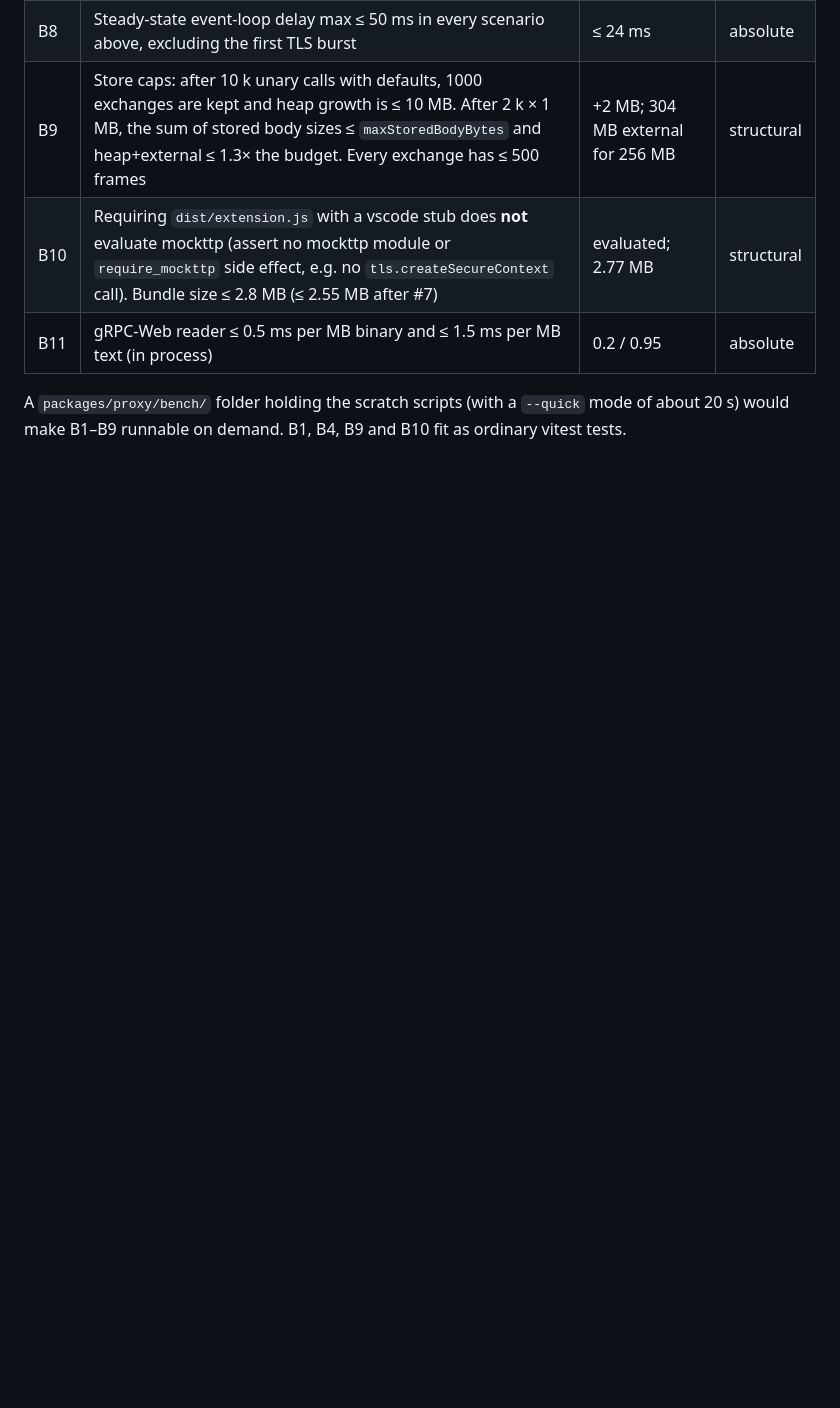
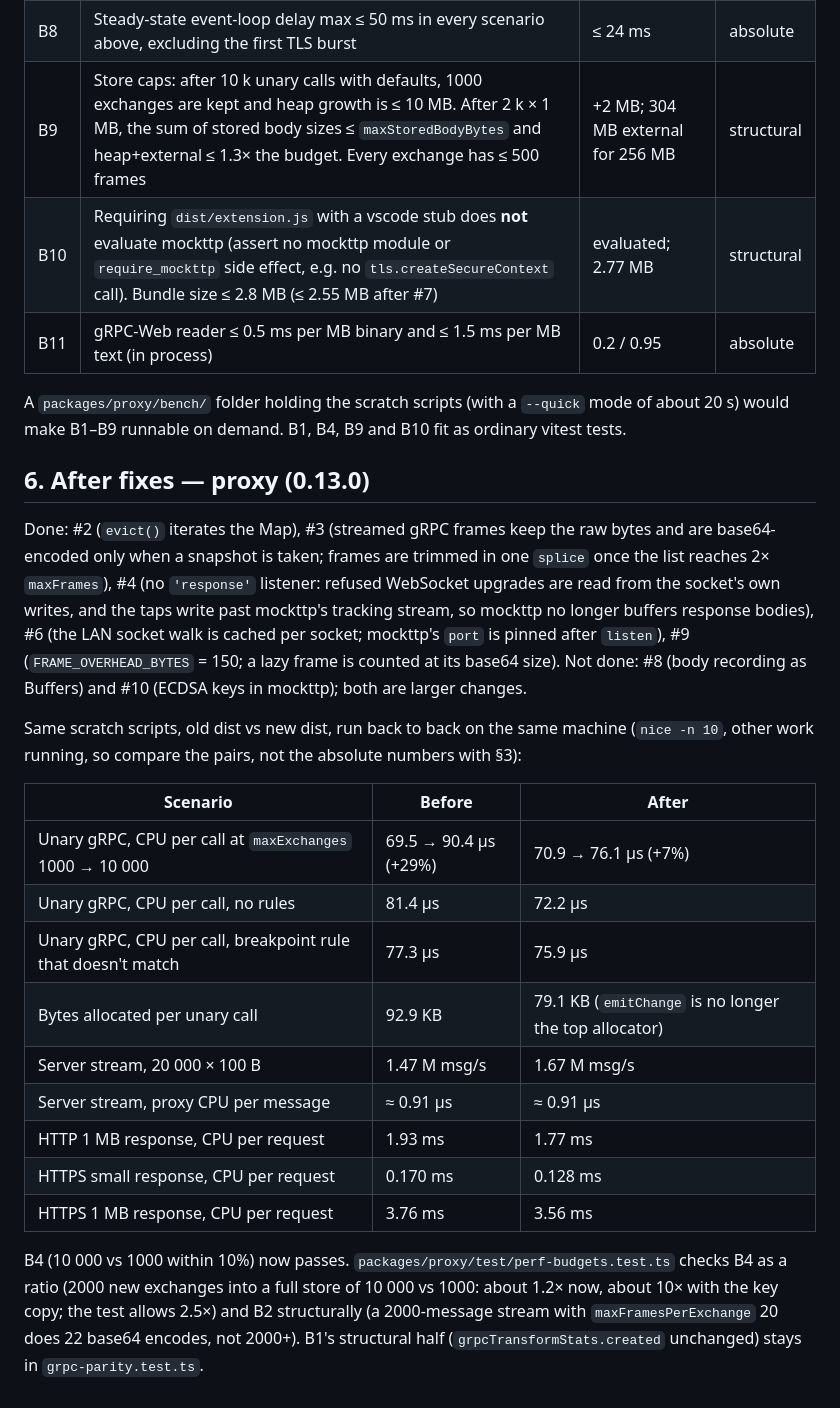
Before and after one commit to abdelrahman-abied/flutter-intercept, a Markdown page: docs/PERF-1.md, the part around the change. GitHub-like rendering; blank space fills up the shorter version.

Commit message:
PERF-1: results after the fixes

```diff
--- a/docs/PERF-1.md
+++ b/docs/PERF-1.md
@@ -280,3 +280,32 @@ which don't depend on the machine.
 
 A `packages/proxy/bench/` folder holding the scratch scripts (with a `--quick` mode of about 20 s) would make B1–B9
 runnable on demand. B1, B4, B9 and B10 fit as ordinary vitest tests.
+
+## 6. After fixes — proxy (0.13.0)
+
+Done: #2 (`evict()` iterates the Map), #3 (streamed gRPC frames keep the raw bytes and are base64-encoded only when
+a snapshot is taken; frames are trimmed in one `splice` once the list reaches 2× `maxFrames`), #4 (no `'response'`
+listener: refused WebSocket upgrades are read from the socket's own writes, and the taps write past mockttp's
+tracking stream, so mockttp no longer buffers response bodies), #6 (the LAN socket walk is cached per socket;
+mockttp's `port` is pinned after `listen`), #9 (`FRAME_OVERHEAD_BYTES` = 150; a lazy frame is counted at its
+base64 size). Not done: #8 (body recording as Buffers) and #10 (ECDSA keys in mockttp); both are larger changes.
+
+Same scratch scripts, old dist vs new dist, run back to back on the same machine (`nice -n 10`, other work running,
+so compare the pairs, not the absolute numbers with §3):
+
+| Scenario | Before | After |
+|---|---|---|
+| Unary gRPC, CPU per call at `maxExchanges` 1000 → 10 000 | 69.5 → 90.4 µs (+29%) | 70.9 → 76.1 µs (+7%) |
+| Unary gRPC, CPU per call, no rules | 81.4 µs | 72.2 µs |
+| Unary gRPC, CPU per call, breakpoint rule that doesn't match | 77.3 µs | 75.9 µs |
+| Bytes allocated per unary call | 92.9 KB | 79.1 KB (`emitChange` is no longer the top allocator) |
+| Server stream, 20 000 × 100 B | 1.47 M msg/s | 1.67 M msg/s |
+| Server stream, proxy CPU per message | ≈ 0.91 µs | ≈ 0.91 µs |
+| HTTP 1 MB response, CPU per request | 1.93 ms | 1.77 ms |
+| HTTPS small response, CPU per request | 0.170 ms | 0.128 ms |
+| HTTPS 1 MB response, CPU per request | 3.76 ms | 3.56 ms |
+
+B4 (10 000 vs 1000 within 10%) now passes. `packages/proxy/test/perf-budgets.test.ts` checks B4 as a ratio
+(2000 new exchanges into a full store of 10 000 vs 1000: about 1.2× now, about 10× with the key copy; the test allows
+2.5×) and B2 structurally (a 2000-message stream with `maxFramesPerExchange` 20 does 22 base64 encodes, not 2000+).
+B1's structural half (`grpcTransformStats.created` unchanged) stays in `grpc-parity.test.ts`.
```
